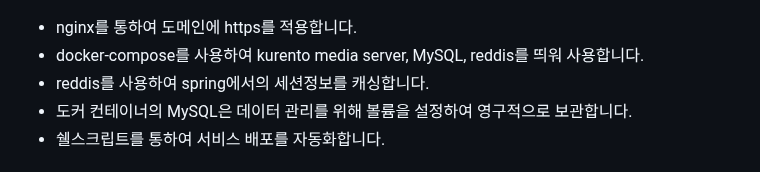
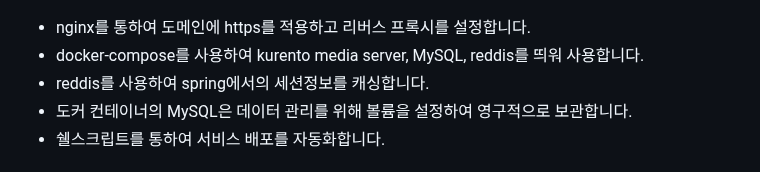
Before and after one commit to neongseoman/CATch_up, a Markdown page: README.md, the part around the change. GitHub-like rendering.

Commit message:
docs: fixed

```diff
--- a/README.md
+++ b/README.md
@@ -20,7 +20,7 @@ Catch UP 프로젝트는 다음과 같은 브랜치 구조를 가지고 있습
 
 ## 프로젝트 아키텍쳐
 ![architecture](img/image.png)
-- nginx를 통하여 도메인에 https를 적용합니다.
+- nginx를 통하여 도메인에 https를 적용하고 리버스 프록시를 설정합니다.
 - docker-compose를 사용하여 kurento media server, MySQL, reddis를 띄워 사용합니다.
 - reddis를 사용하여 spring에서의 세션정보를 캐싱합니다.
 - 도커 컨테이너의 MySQL은 데이터 관리를 위해 볼륨을 설정하여 영구적으로 보관합니다.
```
